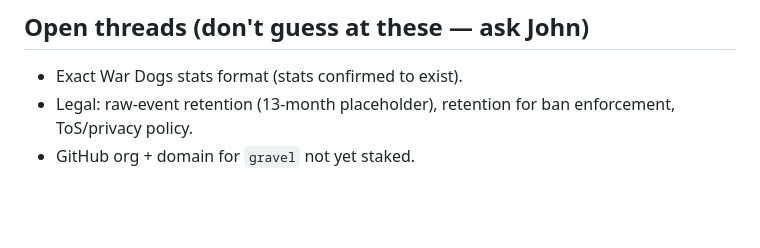
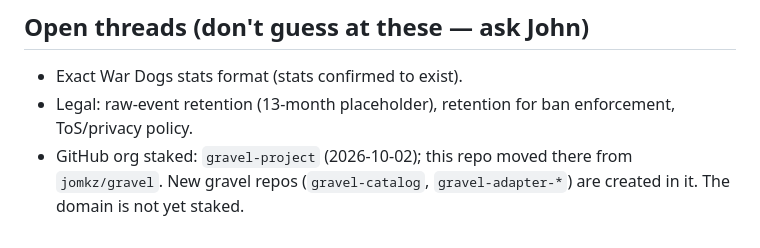
Before and after one commit to gravel-project/gravel, a Markdown page: CLAUDE.md, the part around the change. GitHub-like rendering; blank space fills up the shorter version.

```diff
--- a/CLAUDE.md
+++ b/CLAUDE.md
@@ -67,4 +67,4 @@ Matchmaking · player-facing allocation · billing / payment processing · anti-
 
 - Exact War Dogs stats format (stats confirmed to exist).
 - Legal: raw-event retention (13-month placeholder), retention for ban enforcement, ToS/privacy policy.
-- GitHub org + domain for `gravel` not yet staked.
+- GitHub org staked: `gravel-project` (2026-10-02); this repo moved there from `jomkz/gravel`. New gravel repos (`gravel-catalog`, `gravel-adapter-*`) are created in it. The domain is not yet staked.
```
Also changed, not shown: README.md (+1 -1 lines).
